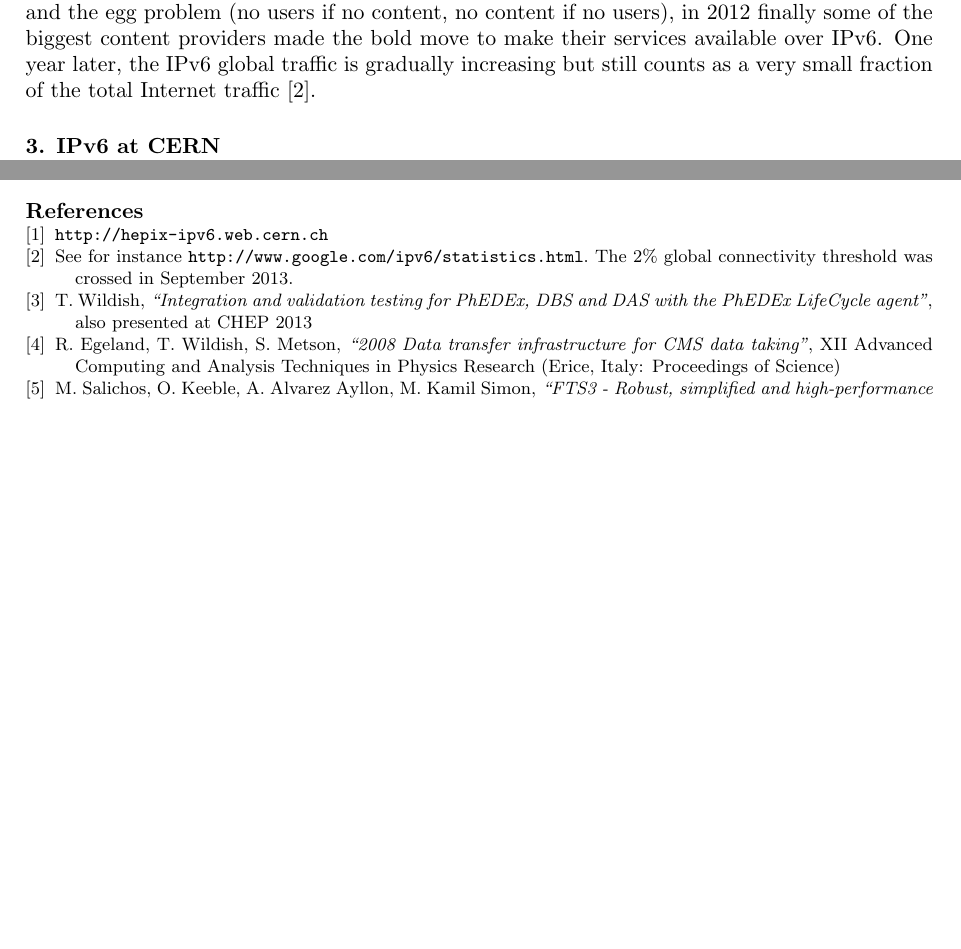
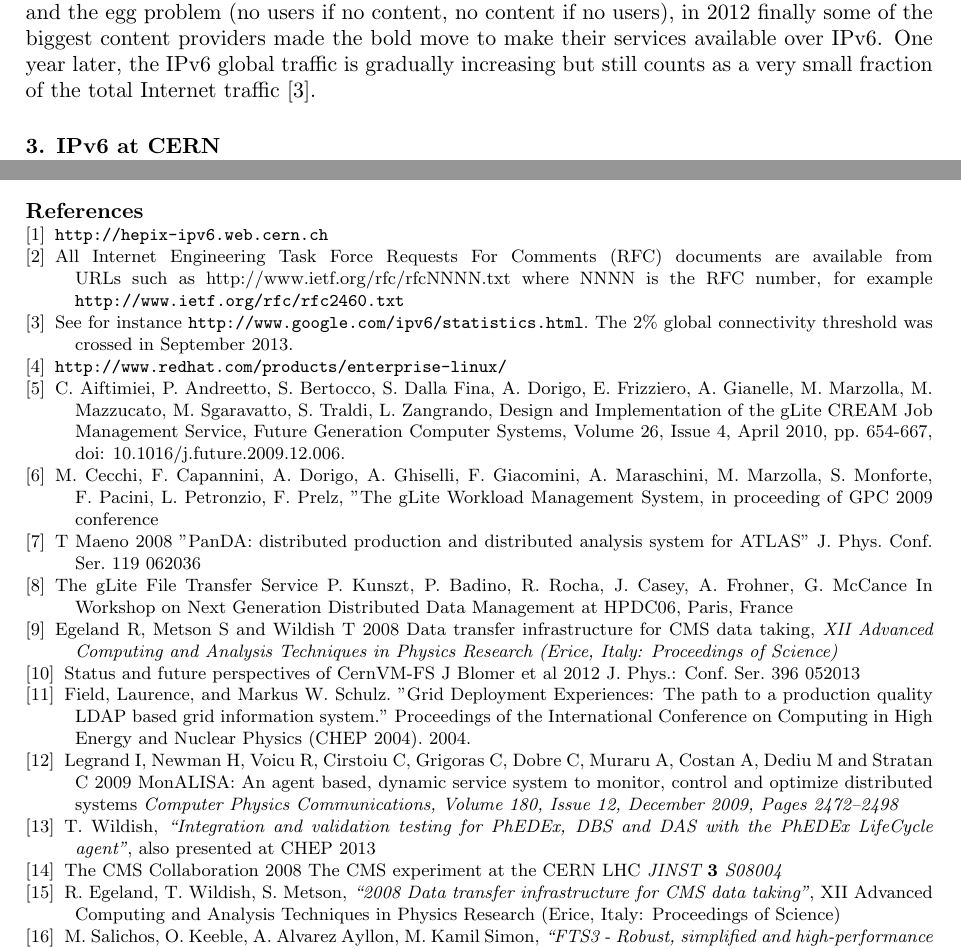
Before and after one commit to prelz/hepix_ipv6, a LaTeX document (chep2013_paper/chep2013_hepix_ipv6_paper.tex, which reads chep2013_paper/bibliography.tex): two parts of pages 2 and 8 of 8, joined at a grey line, cut so that both start at the same text, the shorter picture padded with empty space. Compiled offline with pdfLaTeX.

Commit message:
changes after CHEP2013 review

```diff
--- a/chep2013_paper/bibliography.tex
+++ b/chep2013_paper/bibliography.tex
@@ -2,9 +2,45 @@
 
 \begin{thebibliography}{1}
 \bibitem{ipv6wg} {\tt http://hepix-ipv6.web.cern.ch}
+\bibitem{rfc} All Internet Engineering Task Force Requests For Comments (RFC) documents are available
+from URLs such as http://www.ietf.org/rfc/rfcNNNN.txt where NNNN is the RFC number, for example {\tt http://www.ietf.org/rfc/rfc2460.txt}
 \bibitem{ipv6stat} See for instance {\tt http://www.google.com/ipv6/statistics.html}. The 2\% global connectivity threshold was crossed in September 2013.
+\bibitem{rhel} {\tt http://www.redhat.com/products/enterprise-linux/}
+\bibitem{cream}
+C. Aiftimiei, P. Andreetto, S. Bertocco, S. Dalla Fina, A. Dorigo, E.
+Frizziero, A. Gianelle, M. Marzolla, M. Mazzucato, M. Sgaravatto, S.
+Traldi, L. Zangrando, Design and Implementation of the gLite CREAM Job
+Management Service, Future Generation Computer Systems, Volume 26, Issue
+4, April 2010, pp. 654-667, doi: 10.1016/j.future.2009.12.006.
+\bibitem{wms}
+M. Cecchi, F. Capannini, A. Dorigo, A. Ghiselli, F. Giacomini, A. Maraschini, M. Marzolla, S. Monforte, F. Pacini, L. Petronzio, F. Prelz, "The gLite Workload Management System, in proceeding of GPC 2009 conference
+\bibitem{panda}
+T Maeno 2008 "PanDA: distributed production and distributed analysis
+system for ATLAS" J. Phys. Conf. Ser. 119 062036
+\bibitem{fts}
+The gLite File Transfer Service
+P. Kunszt, P. Badino, R. Rocha, J. Casey, A. Frohner, G. McCance
+In Workshop on Next Generation Distributed Data Management at HPDC06, Paris, France
+\bibitem{phedgen}
+Egeland R, Metson S and  Wildish T 2008 Data transfer infrastructure for
+CMS data taking,  {\it XII Advanced Computing and Analysis Techniques in
+Physics Research (Erice, Italy: Proceedings of Science)}
+\bibitem{cvmfs}
+Status and future perspectives of CernVM-FS
+J Blomer et al 2012 J. Phys.: Conf. Ser. 396 052013
+\bibitem{bdii}
+Field, Laurence, and Markus W. Schulz. "Grid Deployment Experiences: The path to a production quality LDAP based grid information system." Proceedings of the International Conference on Computing in High Energy and Nuclear Physics (CHEP 2004). 2004.
+\bibitem{monalisa}
+Legrand I, Newman H, Voicu R, Cirstoiu C, Grigoras C, Dobre C, Muraru A,
+Costan A, Dediu M and Stratan C 2009 MonALISA: An agent based, dynamic
+service system to monitor, control and optimize distributed systems {\it
+Computer Physics Communications, Volume 180, Issue 12, December 2009,
+Pages 2472–2498}
 \bibitem{LifeCycle}
     T. Wildish, {\it ``Integration and validation testing for PhEDEx, DBS and DAS with the PhEDEx LifeCycle agent''}, also presented at CHEP 2013
+\bibitem{cms}
+The CMS Collaboration 2008 The CMS experiment at the CERN LHC {\it JINST
+{\bf 3} S08004}
 \bibitem{PhEDEx}
     R. Egeland, T. Wildish, S. Metson, {\it ``2008 Data transfer infrastructure for CMS data taking''},  XII Advanced Computing and Analysis Techniques in Physics Research (Erice, Italy: Proceedings of Science)
 \bibitem{FTS3}
```
